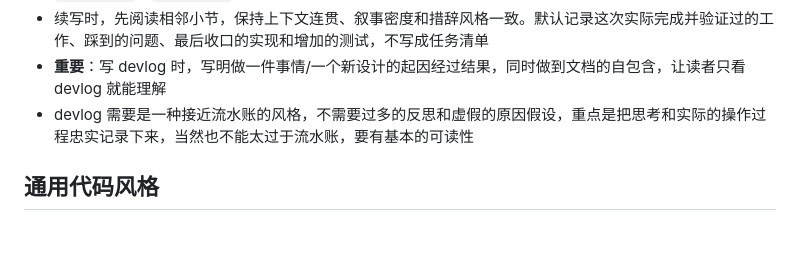
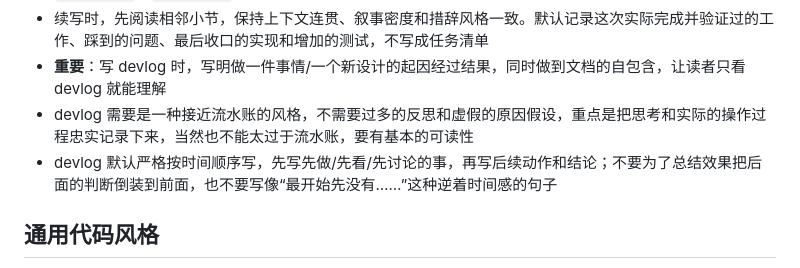
Before and after one commit to ch3coohlink/MetaEditor, a Markdown page: AGENTS.md, the part around the change. Rendered like a GitHub page; blank space fills up the shorter version.

```diff
--- a/AGENTS.md
+++ b/AGENTS.md
@@ -20,6 +20,7 @@
 - 续写时，先阅读相邻小节，保持上下文连贯、叙事密度和措辞风格一致。默认记录这次实际完成并验证过的工作、踩到的问题、最后收口的实现和增加的测试，不写成任务清单
 - **重要**：写 devlog 时，写明做一件事情/一个新设计的起因经过结果，同时做到文档的自包含，让读者只看 devlog 就能理解
 - devlog 需要是一种接近流水账的风格，不需要过多的反思和虚假的原因假设，重点是把思考和实际的操作过程忠实记录下来，当然也不能太过于流水账，要有基本的可读性
+- devlog 默认严格按时间顺序写，先写先做/先看/先讨论的事，再写后续动作和结论；不要为了总结效果把后面的判断倒装到前面，也不要写像“最开始先没有……”这种逆着时间感的句子
 ## 通用代码风格
 - **缩进**：使用 **2 个空格**
 - **行宽**：每行最多 **100** 个字符
```
Also changed, not shown: doc/devlog.md (+8 -0 lines).
